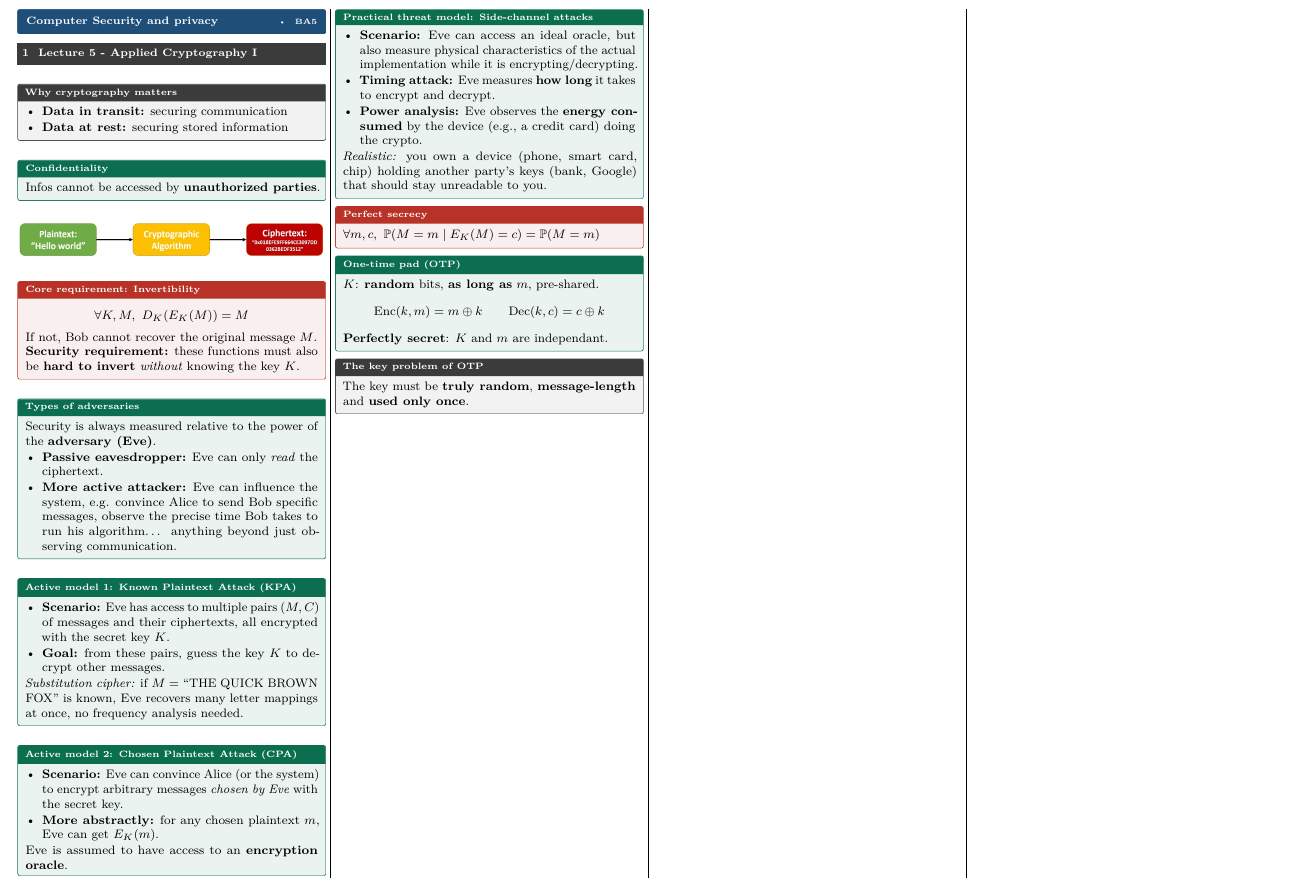
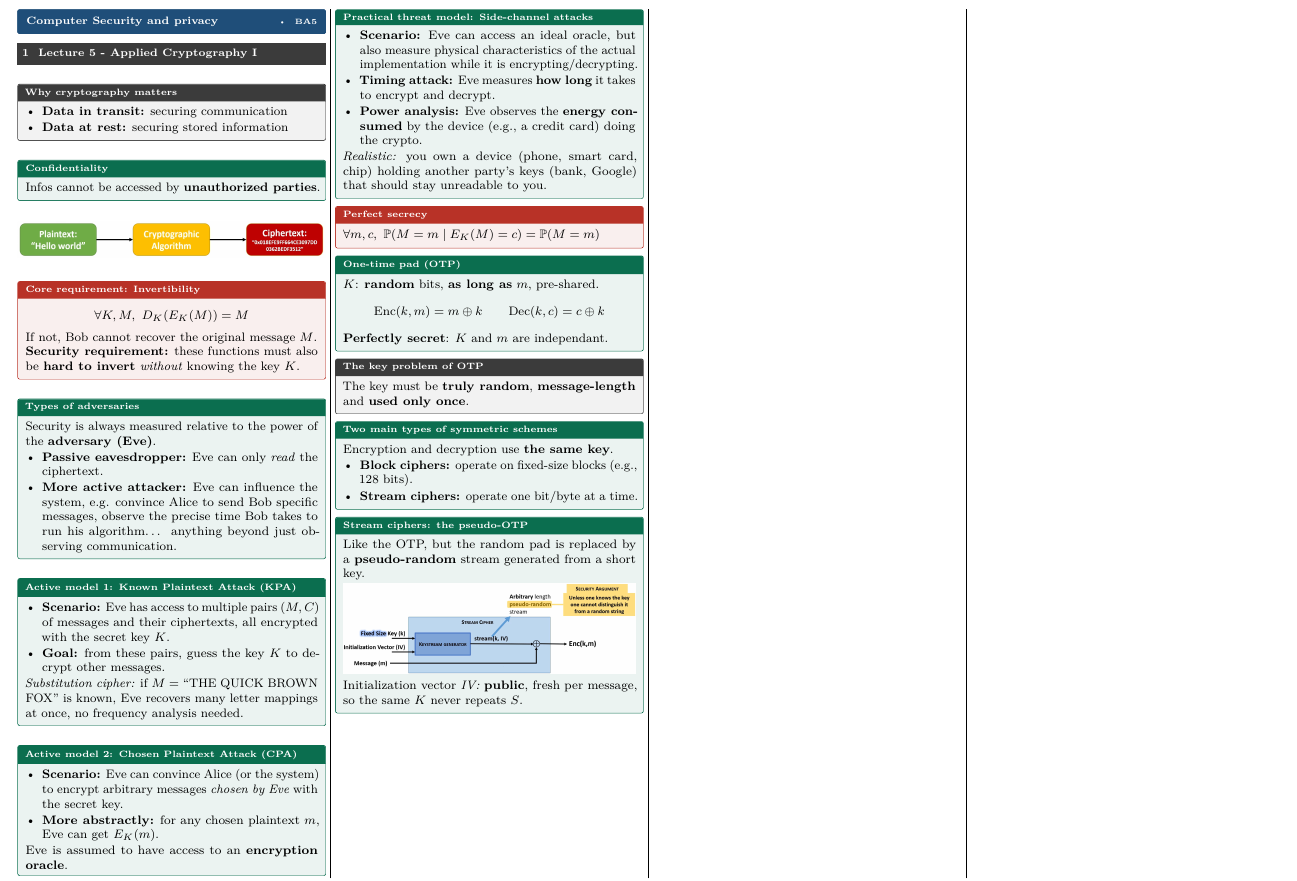
Before and after one commit to AlphaXT38G/notes_ba5, a LaTeX document (compsec/cheatsheet.tex): part of the page, cut so that both start at the same text. Compiled offline with pdfLaTeX.

Commit message:
feat: add Stream ciphers def

```diff
--- a/compsec/cheatsheet.tex
+++ b/compsec/cheatsheet.tex
@@ -77,6 +77,20 @@
 \begin{warn}[title=The key problem of OTP]
     The key must be \textbf{truly random}, \textbf{message-length} and \textbf{used only once}.
 \end{warn}
+
+\begin{defn}[title=Two main types of symmetric schemes]
+    Encryption and decryption use \textbf{the same key}.
+    \begin{itemize}
+        \item \textbf{Block ciphers:} operate on fixed-size blocks (e.g., 128 bits).
+        \item \textbf{Stream ciphers:} operate one bit/byte at a time.
+    \end{itemize}
+\end{defn}
+
+\begin{defn}[title=Stream ciphers: the pseudo-OTP]
+    Like the OTP, but the random pad is replaced by a \textbf{pseudo-random} stream generated from a short key.
+    \par\vspace{1pt}{\centering\includegraphics[width=\linewidth,keepaspectratio]{images/lecture05/stream-cipher.png}\par}\vspace{1pt}
+    Initialization vector \textit{IV:} \textbf{public}, fresh per message, so the same $K$ never repeats $S$.
+\end{defn}
 
 \iffalse
 \section{Lecture 5 - Network \& File Syscalls}
```
Also changed, not shown: compsec/images/lecture05/stream-cipher.png (added).
